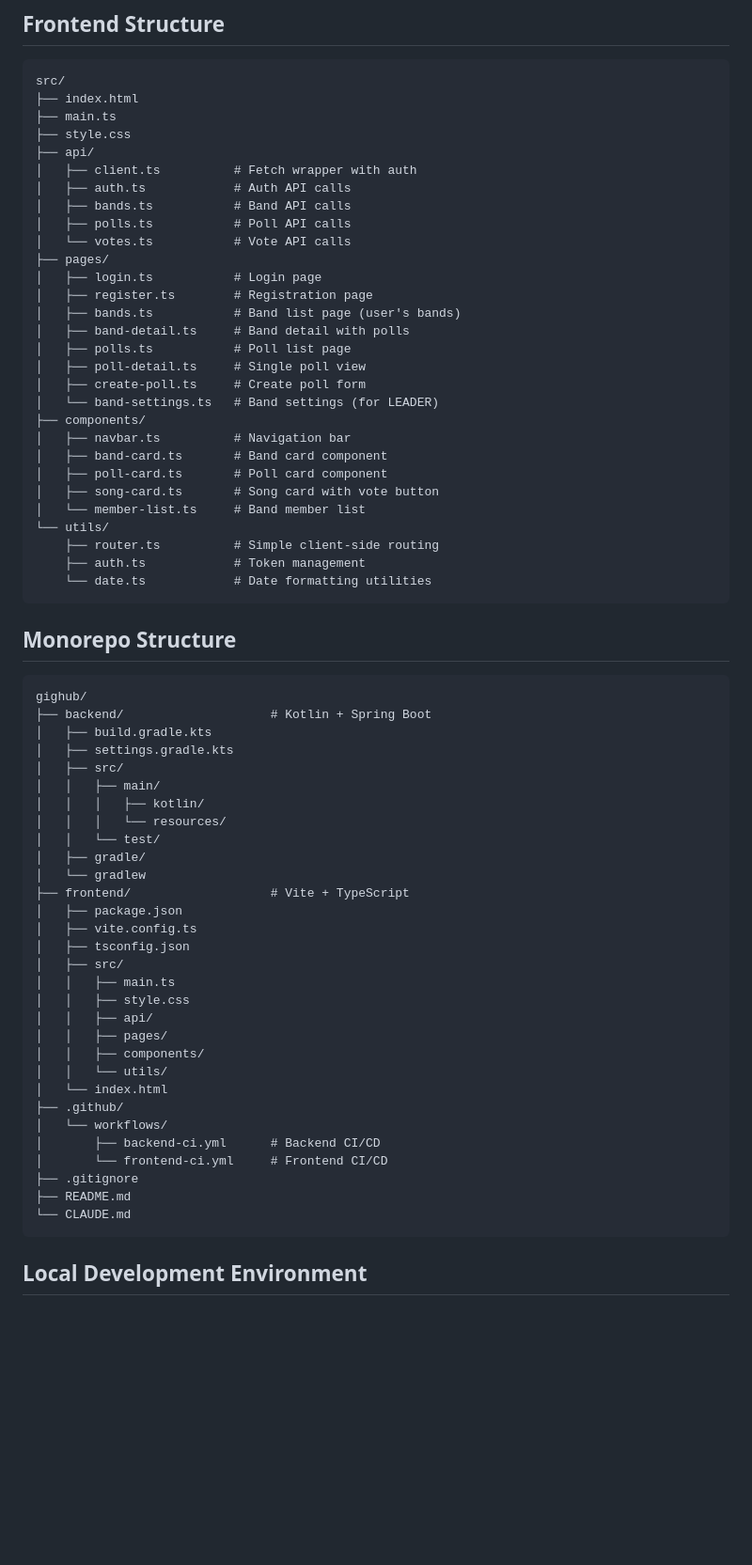
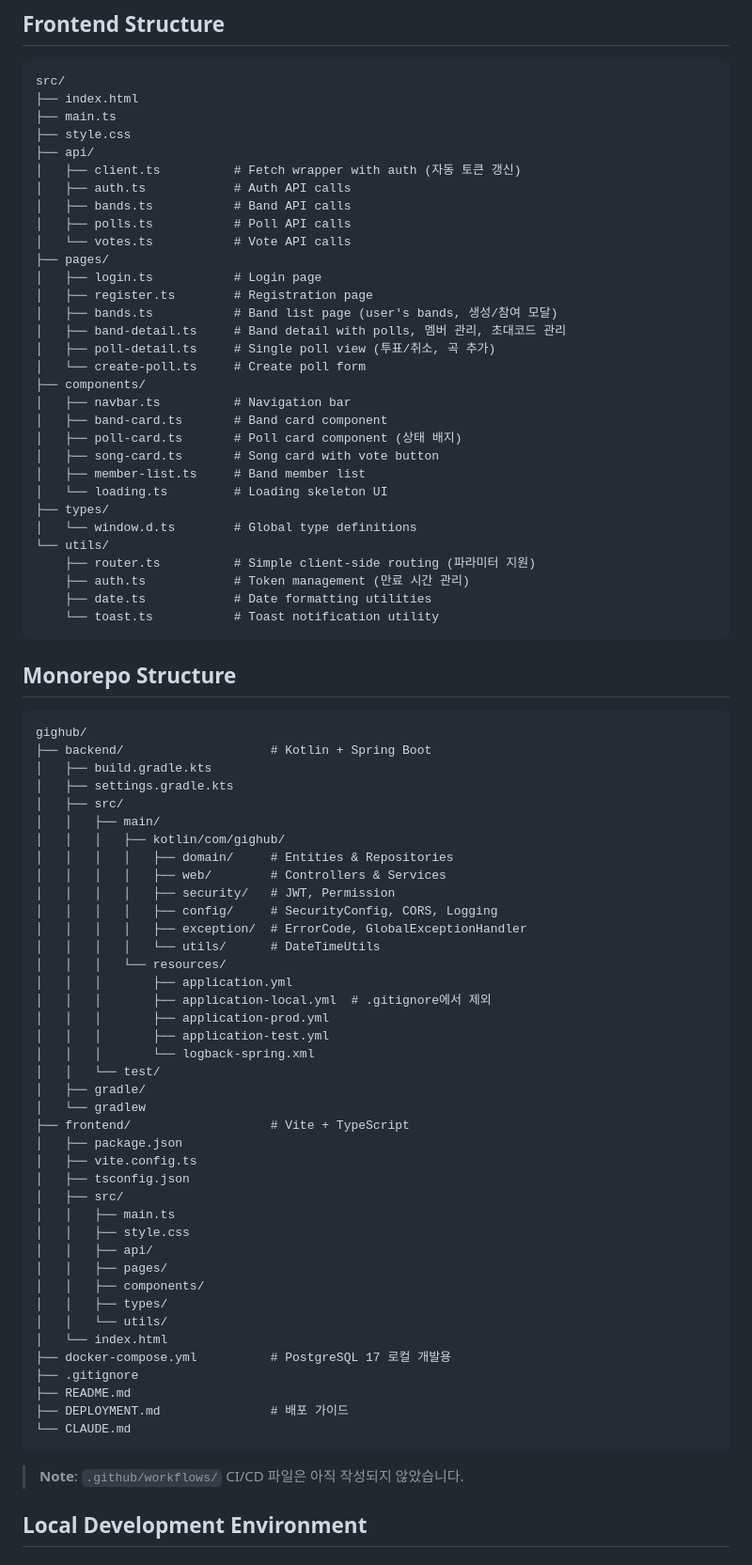
Before and after one commit to Kangfru/gighub, a Markdown page: CLAUDE.md, the part around one of its changes. Shown at 94% size. GitHub-like rendering; blank space fills up the shorter version.

````diff
--- a/CLAUDE.md
+++ b/CLAUDE.md
@@ -467,7 +467,7 @@ src/
 ├── main.ts
 ├── style.css
 ├── api/
-│   ├── client.ts          # Fetch wrapper with auth
+│   ├── client.ts          # Fetch wrapper with auth (자동 토큰 갱신)
 │   ├── auth.ts            # Auth API calls
 │   ├── bands.ts           # Band API calls
 │   ├── polls.ts           # Poll API calls
@@ -475,22 +475,24 @@ src/
 ├── pages/
 │   ├── login.ts           # Login page
 │   ├── register.ts        # Registration page
-│   ├── bands.ts           # Band list page (user's bands)
-│   ├── band-detail.ts     # Band detail with polls
-│   ├── polls.ts           # Poll list page
-│   ├── poll-detail.ts     # Single poll view
-│   ├── create-poll.ts     # Create poll form
-│   └── band-settings.ts   # Band settings (for LEADER)
+│   ├── bands.ts           # Band list page (user's bands, 생성/참여 모달)
+│   ├── band-detail.ts     # Band detail with polls, 멤버 관리, 초대코드 관리
+│   ├── poll-detail.ts     # Single poll view (투표/취소, 곡 추가)
+│   └── create-poll.ts     # Create poll form
 ├── components/
 │   ├── navbar.ts          # Navigation bar
 │   ├── band-card.ts       # Band card component
-│   ├── poll-card.ts       # Poll card component
+│   ├── poll-card.ts       # Poll card component (상태 배지)
 │   ├── song-card.ts       # Song card with vote button
-│   └── member-list.ts     # Band member list
+│   ├── member-list.ts     # Band member list
+│   └── loading.ts         # Loading skeleton UI
+├── types/
+│   └── window.d.ts        # Global type definitions
 └── utils/
-    ├── router.ts          # Simple client-side routing
-    ├── auth.ts            # Token management
-    └── date.ts            # Date formatting utilities
+    ├── router.ts          # Simple client-side routing (파라미터 지원)
+    ├── auth.ts            # Token management (만료 시간 관리)
+    ├── date.ts            # Date formatting utilities
+    └── toast.ts           # Toast notification utility
 ```
 
 ## Monorepo Structure
@@ -502,8 +504,19 @@ gighub/
 │   ├── settings.gradle.kts
 │   ├── src/
 │   │   ├── main/
-│   │   │   ├── kotlin/
+│   │   │   ├── kotlin/com/gighub/
+│   │   │   │   ├── domain/     # Entities & Repositories
+│   │   │   │   ├── web/        # Controllers & Services
+│   │   │   │   ├── security/   # JWT, Permission
+│   │   │   │   ├── config/     # SecurityConfig, CORS, Logging
+│   │   │   │   ├── exception/  # ErrorCode, GlobalExceptionHandler
+│   │   │   │   └── utils/      # DateTimeUtils
 │   │   │   └── resources/
+│   │   │       ├── application.yml
+│   │   │       ├── application-local.yml  # .gitignore에서 제외
+│   │   │       ├── application-prod.yml
+│   │   │       ├── application-test.yml
+│   │   │       └── logback-spring.xml
 │   │   └── test/
 │   ├── gradle/
 │   └── gradlew
@@ -517,16 +530,17 @@ gighub/
 │   │   ├── api/
 │   │   ├── pages/
 │   │   ├── components/
+│   │   ├── types/
 │   │   └── utils/
 │   └── index.html
-├── .github/
-│   └── workflows/
-│       ├── backend-ci.yml      # Backend CI/CD
-│       └── frontend-ci.yml     # Frontend CI/CD
+├── docker-compose.yml          # PostgreSQL 17 로컬 개발용
 ├── .gitignore
 ├── README.md
+├── DEPLOYMENT.md               # 배포 가이드
 └── CLAUDE.md
 ```
+
+> **Note**: `.github/workflows/` CI/CD 파일은 아직 작성되지 않았습니다.
 
 ## Local Development Environment
 
````
Also changed, not shown: other parts of CLAUDE.md (+46 -32 lines).
